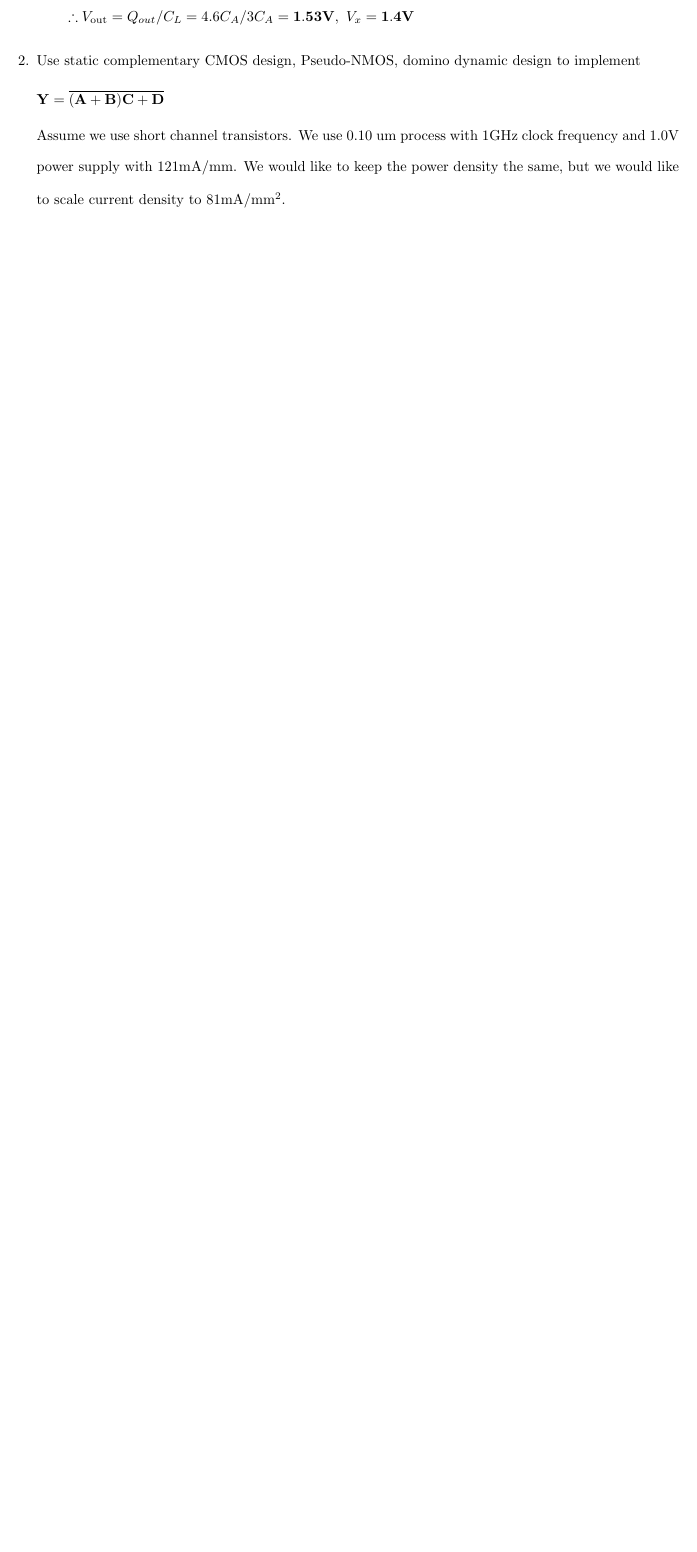
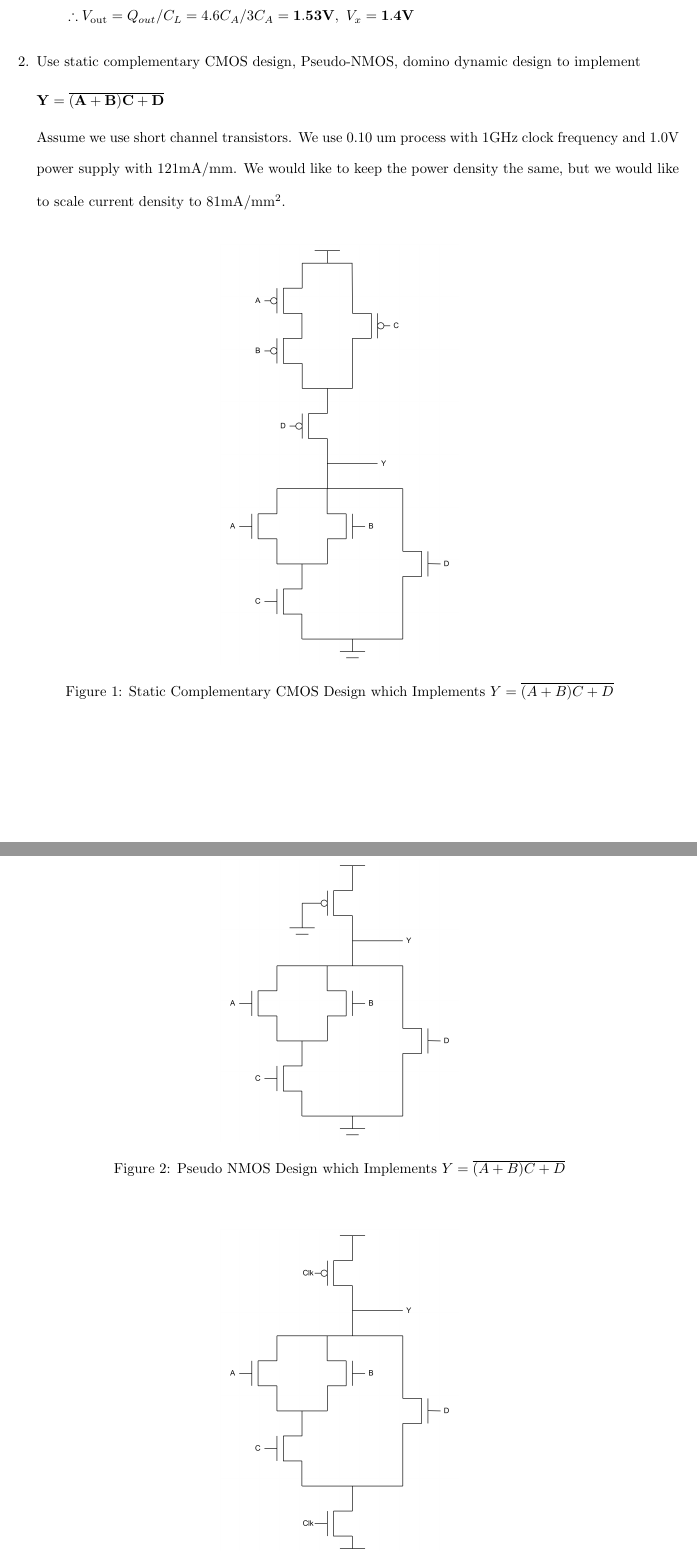
Before and after one commit to osowatzke/ECE507_HW, a LaTeX problem sheet (4/ECE507_Homework4_Sowatzke.tex): part of page 2 of 4 before the commit and two parts of pages 2 and 3 of 6 after it, the two joined at a grey line, cut so that both start at the same text, the shorter picture padded with empty space. Compiled offline with pdfLaTeX.

Commit message:
Adding circuits for problem 2

```diff
--- a/4/ECE507_Homework4_Sowatzke.tex
+++ b/4/ECE507_Homework4_Sowatzke.tex
@@ -124,3 +124,17 @@
 
 		Assume we use short channel transistors. We use 0.10 um process with 1GHz clock frequency and 1.0V power supply with 121mA/mm. We would like to keep the power density the same, but we would like to scale current density to $81\text{mA}/\text{mm}^2$.
 
+		\begin{figure}[H]
+			\centerline{\includegraphics[width=0.35\textwidth]{problem2_static_cmos.png}}
+			\caption{Static Complementary CMOS Design which Implements $Y = \overline{(A + B)C + D}$}
+			\label{fig::problem2_static_cmos}
+		\end{figure}
+
+		\begin{figure}[H]
+			\centerline{\includegraphics[width=0.35\textwidth]{problem2_pseudo_nmos.png}}
+			\caption{Pseudo NMOS Design which Implements $Y = \overline{(A + B)C + D}$}
+			\label{fig::problem2_pseudo_nmos}
+		\end{figure}
+
+		\begin{figure}[H]
+			\centerline{\includegraphics[width=0.35\textwidth]{problem2_domino_dynamic.png}}
```
Also changed, not shown: 4/images/problem2_domino_dynamic.png (added), 4/images/problem2_pseudo_nmos.png (added), 4/images/problem2_static_cmos.png (added), 4/ECE507_Homework4_Sowatzke.tex (5 more changed lines).
